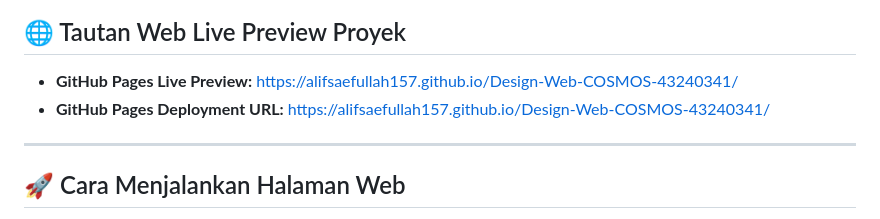
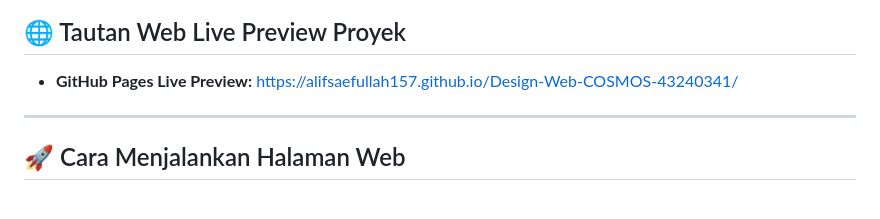
Before and after one commit to AlifSaefullah157/Design-Web-COSMOS-43240341, a Markdown page: README.md, the part around the change. Drawn GitHub-style.

```diff
--- a/README.md
+++ b/README.md
@@ -76,7 +76,6 @@ Platform ini dirancang khusus untuk ekosistem pendidikan dan riset sains antarik
 ## 🌐 Tautan Web Live Preview Proyek
 
 * **GitHub Pages Live Preview:** [https://alifsaefullah157.github.io/Design-Web-COSMOS-43240341/](https://alifsaefullah157.github.io/Design-Web-COSMOS-43240341/)
-* **GitHub Pages Deployment URL:** [https://alifsaefullah157.github.io/Design-Web-COSMOS-43240341/](https://alifsaefullah157.github.io/Design-Web-COSMOS-43240341/)
 
 ---
 
```
